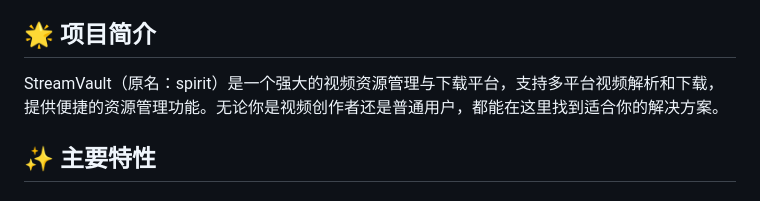
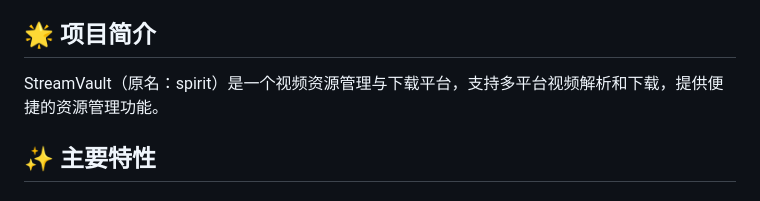
Before and after one commit to SakuraNekol/StreamVault, a Markdown page: README.md, the part around the change. GitHub-like rendering.

Commit message:
把AI吹的牛逼的内容删了

```diff
--- a/README.md
+++ b/README.md
@@ -15,7 +15,7 @@
 
 ## 🌟 项目简介
 
-StreamVault（原名：spirit）是一个强大的视频资源管理与下载平台，支持多平台视频解析和下载，提供便捷的资源管理功能。无论你是视频创作者还是普通用户，都能在这里找到适合你的解决方案。
+StreamVault（原名：spirit）是一个视频资源管理与下载平台，支持多平台视频解析和下载，提供便捷的资源管理功能。
 
 ## ✨ 主要特性
 
```
